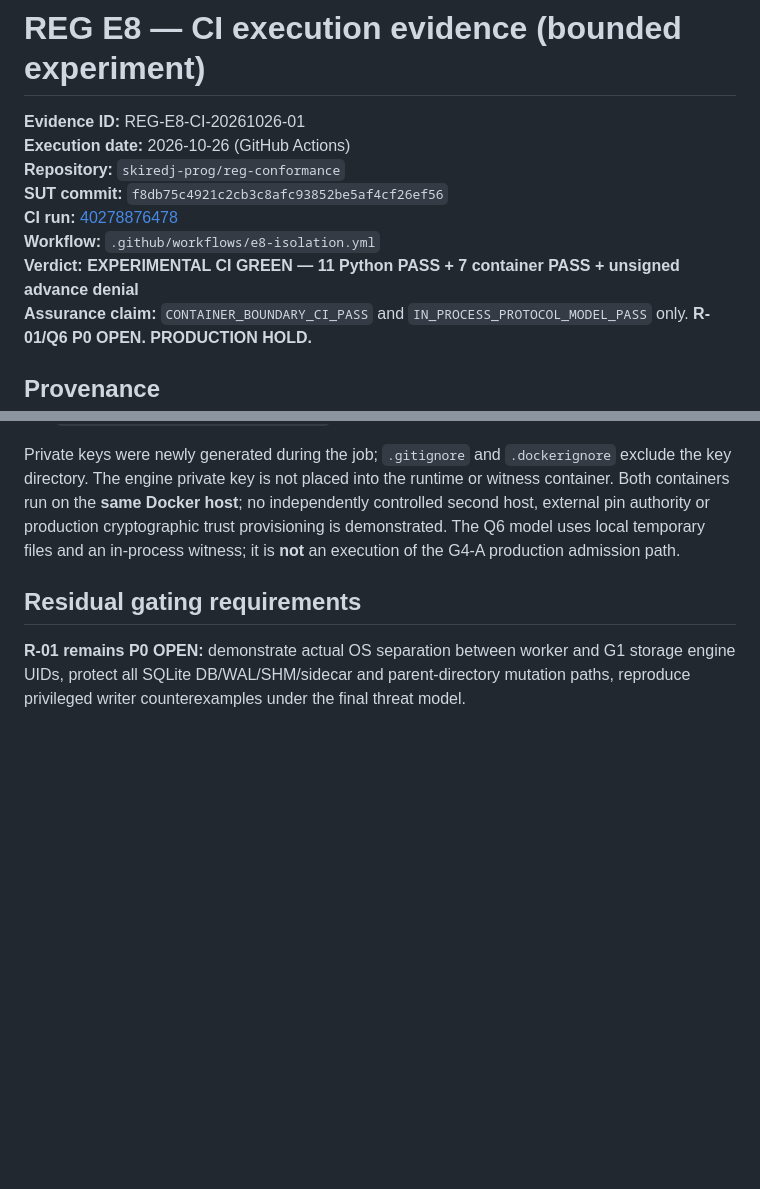
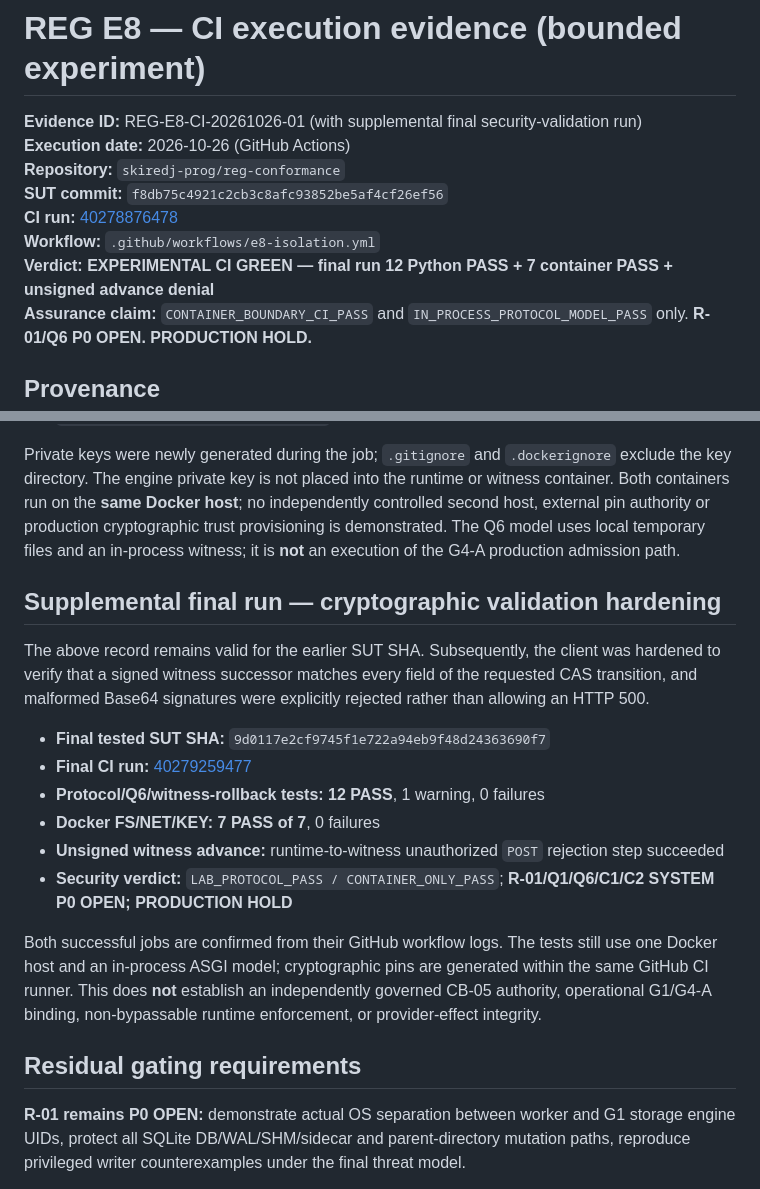
Before and after one commit to skiredj-prog/reg-conformance, a Markdown page: evidence/e8/E8_EXPERIMENTAL_CI_VERIFICATION_2026-10-26.md, 2 parts joined by grey strips. GitHub-like rendering; blank space fills up the shorter version.

Commit message:
evidence(e8): append final 12+7 green GitHub CI with cryptographic hardening and scope

```diff
--- a/evidence/e8/E8_EXPERIMENTAL_CI_VERIFICATION_2026-10-26.md
+++ b/evidence/e8/E8_EXPERIMENTAL_CI_VERIFICATION_2026-10-26.md
@@ -1,12 +1,12 @@
 # REG E8 — CI execution evidence (bounded experiment)
 
-**Evidence ID:** REG-E8-CI-20261026-01
+**Evidence ID:** REG-E8-CI-20261026-01 (with supplemental final security-validation run)
 **Execution date:** 2026-10-26 (GitHub Actions)
 **Repository:** `skiredj-prog/reg-conformance`
 **SUT commit:** `f8db75c4921c2cb3c8afc93852be5af4cf26ef56`
 **CI run:** [40278876478](https://github.com/skiredj-prog/reg-conformance/actions/runs/40278876478)
 **Workflow:** `.github/workflows/e8-isolation.yml`
-**Verdict:** **EXPERIMENTAL CI GREEN — 11 Python PASS + 7 container PASS + unsigned advance denial**
+**Verdict:** **EXPERIMENTAL CI GREEN — final run 12 Python PASS + 7 container PASS + unsigned advance denial**
 **Assurance claim:** `CONTAINER_BOUNDARY_CI_PASS` and `IN_PROCESS_PROTOCOL_MODEL_PASS` only. **R-01/Q6 P0 OPEN. PRODUCTION HOLD.**
 
 ## Provenance
@@ -47,6 +47,27 @@ The relevant files at the fixed SHA are:
 
 Private keys were newly generated during the job; `.gitignore` and `.dockerignore` exclude the key directory. The engine private key is not placed into the runtime or witness container. Both containers run on the **same Docker host**; no independently controlled second host, external pin authority or production cryptographic trust provisioning is demonstrated. The Q6 model uses local temporary files and an in-process witness; it is **not** an execution of the G4-A production admission path.
 
+
+## Supplemental final run — cryptographic validation hardening
+
+The above record remains valid for the earlier SUT SHA. Subsequently, the
+client was hardened to verify that a signed witness successor matches every
+field of the requested CAS transition, and malformed Base64 signatures were
+explicitly rejected rather than allowing an HTTP 500.
+
+- **Final tested SUT SHA:** `9d0117e2cf9745f1e722a94eb9f48d24363690f7`
+- **Final CI run:** [40279259477](https://github.com/skiredj-prog/reg-conformance/actions/runs/40279259477)
+- **Protocol/Q6/witness-rollback tests:** **12 PASS**, 1 warning, 0 failures
+- **Docker FS/NET/KEY:** **7 PASS of 7**, 0 failures
+- **Unsigned witness advance:** runtime-to-witness unauthorized `POST` rejection step succeeded
+- **Security verdict:** `LAB_PROTOCOL_PASS / CONTAINER_ONLY_PASS`; **R-01/Q1/Q6/C1/C2 SYSTEM P0 OPEN; PRODUCTION HOLD**
+
+Both successful jobs are confirmed from their GitHub workflow logs. The tests
+still use one Docker host and an in-process ASGI model; cryptographic pins
+are generated within the same GitHub CI runner. This does **not** establish
+an independently governed CB-05 authority, operational G1/G4-A binding,
+non-bypassable runtime enforcement, or provider-effect integrity.
+
 ## Residual gating requirements
 
 **R-01 remains P0 OPEN:** demonstrate actual OS separation between worker and G1 storage engine UIDs, protect all SQLite DB/WAL/SHM/sidecar and parent-directory mutation paths, reproduce privileged writer counterexamples under the final threat model.
```
